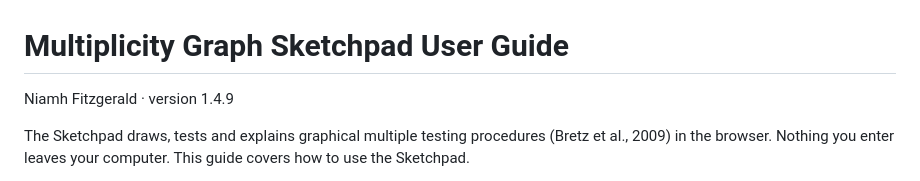
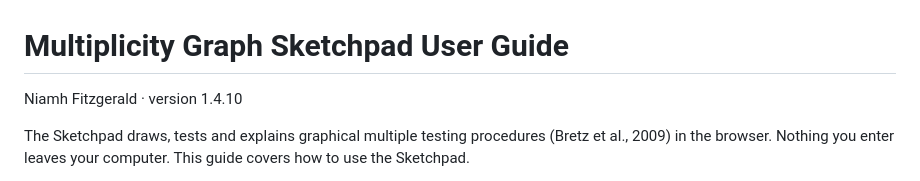
Before and after one commit to niamhfitzgerald/multiplicity-graph-sketchpad, a Markdown page: docs/user-guide.md, the part around one of its changes. Rendered like a GitHub page.

```diff
--- a/docs/user-guide.md
+++ b/docs/user-guide.md
@@ -1,6 +1,6 @@
 # Multiplicity Graph Sketchpad User Guide
 
-Niamh Fitzgerald · version 1.4.9
+Niamh Fitzgerald · version 1.4.10
 
 The Sketchpad draws, tests and explains graphical multiple testing procedures (Bretz et al., 2009) in the browser. Nothing you enter leaves your computer. This guide covers how to use the Sketchpad.
 
```
Also changed, not shown: other parts of docs/user-guide.md (+1 -1 lines), docs/CHANGELOG.md (+10 -0 lines).
